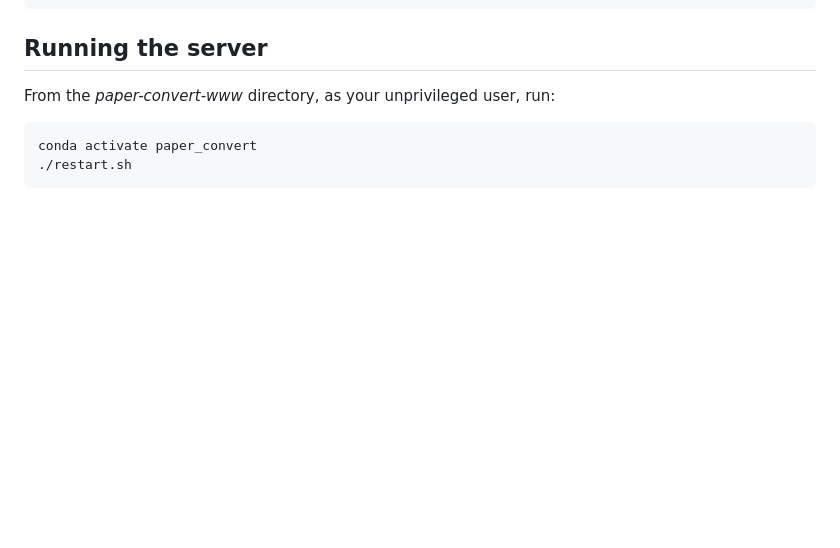
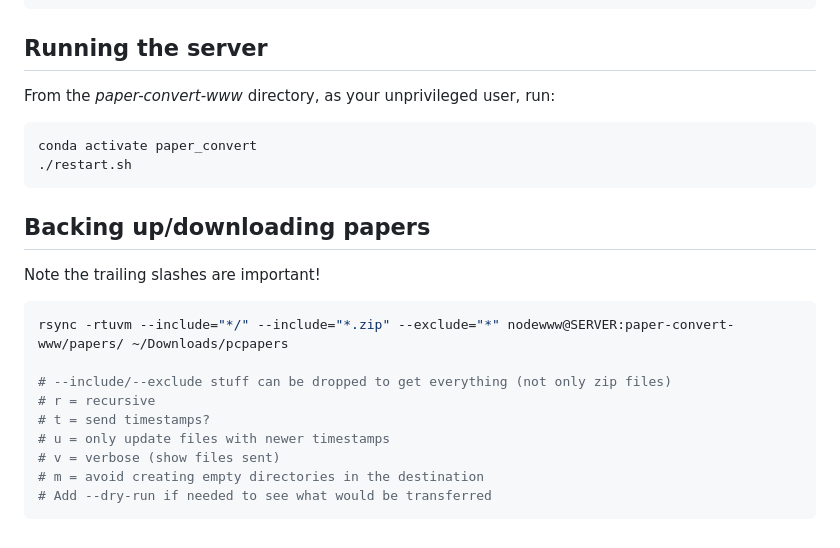
Before and after one commit to pnb/paper-convert-www, a Markdown page: README.md, the part around the change. Drawn GitHub-style; blank space fills up the shorter version.

Commit message:
Add rsync instructions

````diff
--- a/README.md
+++ b/README.md
@@ -90,3 +90,19 @@ From the *paper-convert-www* directory, as your unprivileged user, run:
 conda activate paper_convert
 ./restart.sh
 ```
+
+## Backing up/downloading papers
+
+Note the trailing slashes are important!
+
+```bash
+rsync -rtuvm --include="*/" --include="*.zip" --exclude="*" nodewww@SERVER:paper-convert-www/papers/ ~/Downloads/pcpapers
+
+# --include/--exclude stuff can be dropped to get everything (not only zip files)
+# r = recursive
+# t = send timestamps?
+# u = only update files with newer timestamps
+# v = verbose (show files sent)
+# m = avoid creating empty directories in the destination
+# Add --dry-run if needed to see what would be transferred
+```
````
